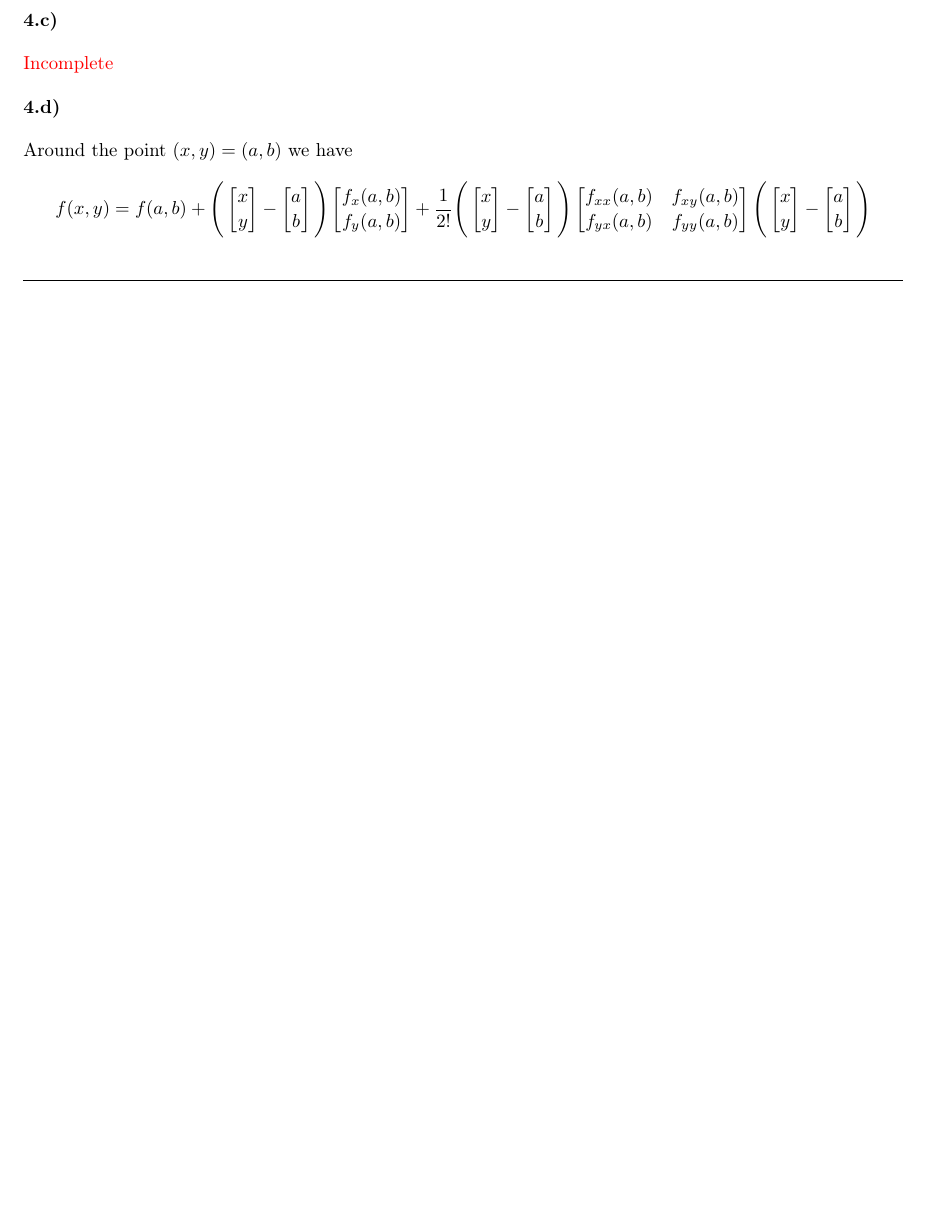
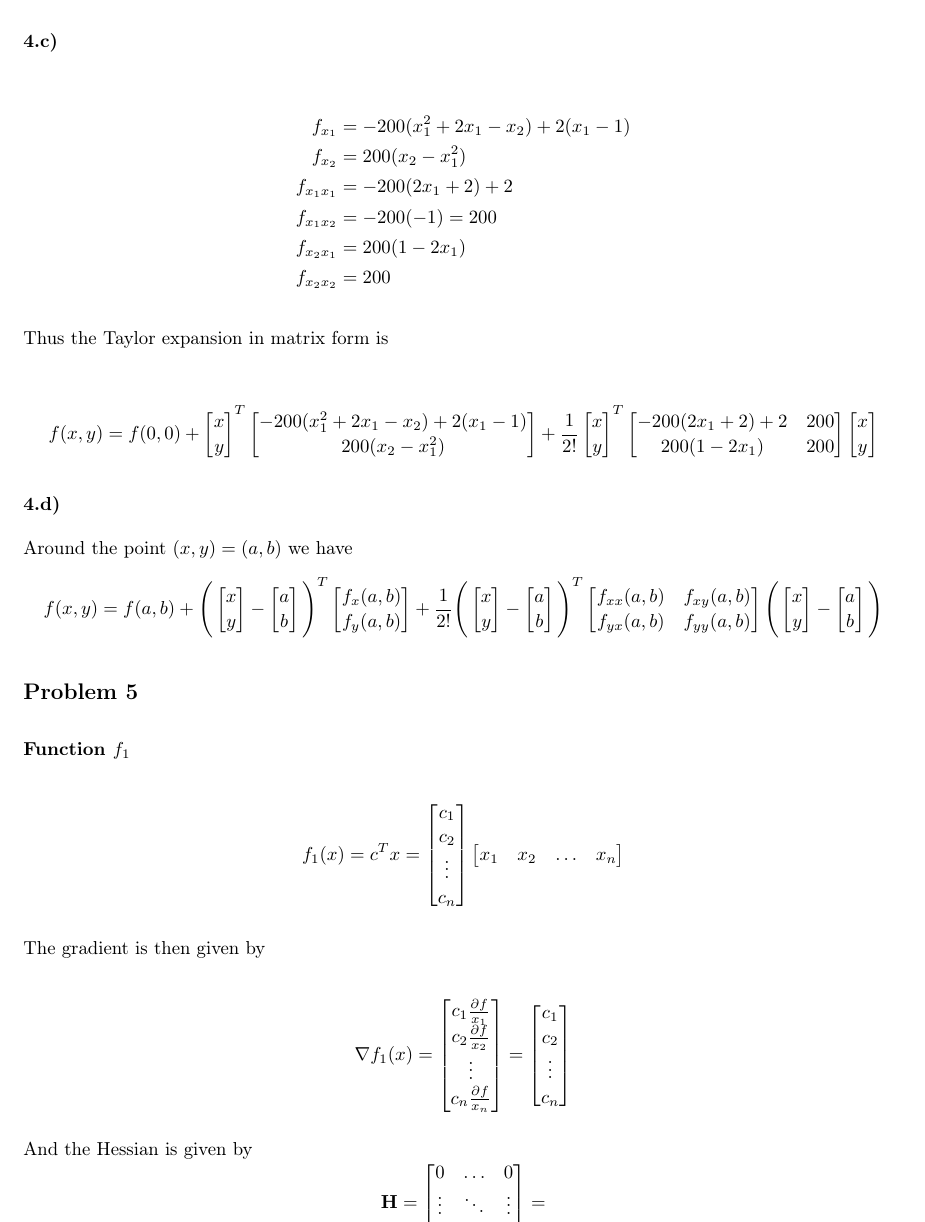
Before and after one commit to andre-nguyen/mth8408, a LaTeX problem sheet (exercices/homework.tex, which reads exercices/modeling.tex): part of page 9 of 9 before the commit and part of page 10 of 10 after it, cut so that both start at the same text, the shorter picture padded with empty space. Compiled offline with pdfLaTeX.

Commit message:
more taylor and matrix derivatives

```diff
--- a/exercices/modeling.tex
+++ b/exercices/modeling.tex
@@ -255,9 +255,45 @@ P_2(1.1) &= \cos(1) + \sin(1)(1.1-1) - \Big( \frac{\cos(1)+2\sin(1)}{2} \Big)(1.
 &= 0.6133
 \end{align*}
 
+\pagebreak
+
 \textbf{4.c)}
 
-\incomplete
+\begin{align*}
+f_{x_1} &= -200(x_1^2 + 2x_1 - x_2) + 2(x_1 -1)  \\
+f_{x_2} &= 200(x_2 - x_1^2)\\
+f_{x_1 x_1} &= -200 (2x_1 + 2) + 2\\
+f_{x_1 x_2} &= -200(-1) = 200\\
+f_{x_2 x_1} &=  200(1-2x_1)\\
+f_{x_2 x_2} &= 200
+\end{align*}
+
+Thus the Taylor expansion in matrix form is
+
+\[
+f(x,y) = f(0,0) +
+	\begin{bmatrix}
+	x \\
+	y
+	\end{bmatrix}^T
+	\begin{bmatrix}
+		-200(x_1^2 + 2x_1 - x_2) + 2(x_1 -1) \\
+		200(x_2 - x_1^2)
+	\end{bmatrix}
++ \frac{1}{2!}
+	\begin{bmatrix}
+	x \\
+	y
+	\end{bmatrix}^T
+	\begin{bmatrix}
+    	-200 (2x_1 + 2) + 2 & 200\\
+    	200(1-2x_1) & 200
+	\end{bmatrix}
+	\begin{bmatrix}
+	x \\
+	y
+	\end{bmatrix}
+\]
 
 \textbf{4.d)}
 
@@ -274,7 +310,7 @@ f(x, y) &= f(a, b) +
     	a \\
     	b
 	\end{bmatrix}
-\Bigg)
+\Bigg)^T
 	\begin{bmatrix}
     	f_x(a,b) \\
     	f_y(a,b)
@@ -291,7 +327,7 @@ f(x, y) &= f(a, b) +
     	a \\
     	b
 	\end{bmatrix}
-\Bigg)
+\Bigg)^T
 	\begin{bmatrix}
     	f_{xx}(a,b) & f_{xy}(a,b)\\
     	f_{yx}(a,b) & f_{yy}(a,b)
@@ -308,3 +344,47 @@ f(x, y) &= f(a, b) +
 	\end{bmatrix}
 \Bigg)
 \end{align*}
+
+\subsection{Problem 5}
+
+\textbf{Function $f_1$}
+
+\[
+f_1(x) = c^T x =
+\begin{bmatrix}
+	c_1 \\ c_2 \\ \vdots \\ c_n
+\end{bmatrix}
+\begin{bmatrix}
+	x_1 & x_2 & \ldots & x_n
+\end{bmatrix}
+\]
+
+The gradient is then given by
+
+\[
+\nabla f_1(x) =
+\begin{bmatrix}
+	c_1 \frac{\partial f}{x_1} \\
+	c_2 \frac{\partial f}{x_2} \\
+	\vdots \\
+	c_n \frac{\partial f}{x_n}
+\end{bmatrix}
+=
+\begin{bmatrix}
+	c_1 \\
+	c_2\\
+	\vdots \\
+	c_n
+\end{bmatrix}
+\]
+
+And the Hessian is given by
+\[
+\textbf{H} =
+\begin{bmatrix}
+0 & \ldots & 0 \\
+\vdots & \ddots & \vdots \\
+0 & \ldots & 0
+\end{bmatrix}
+=
+\]
```
